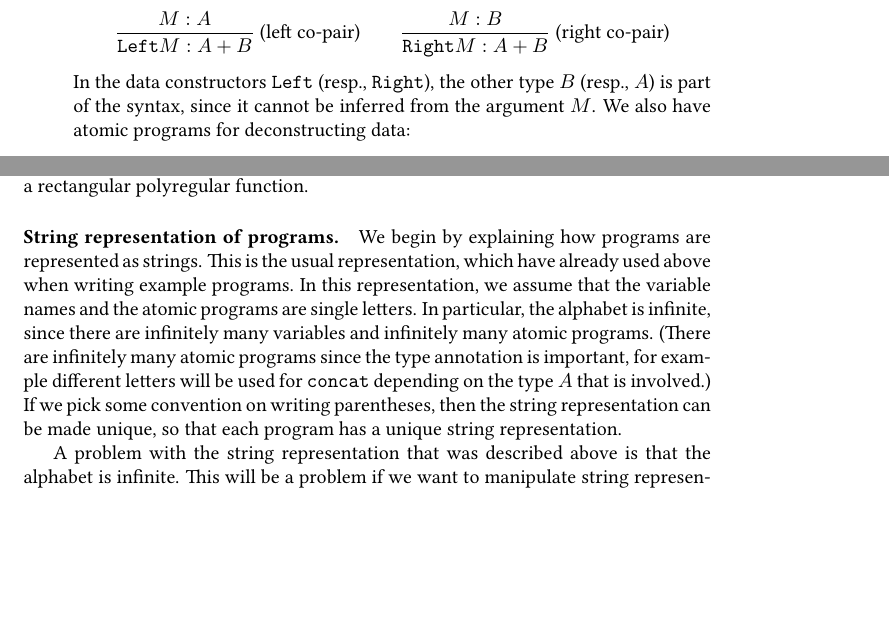
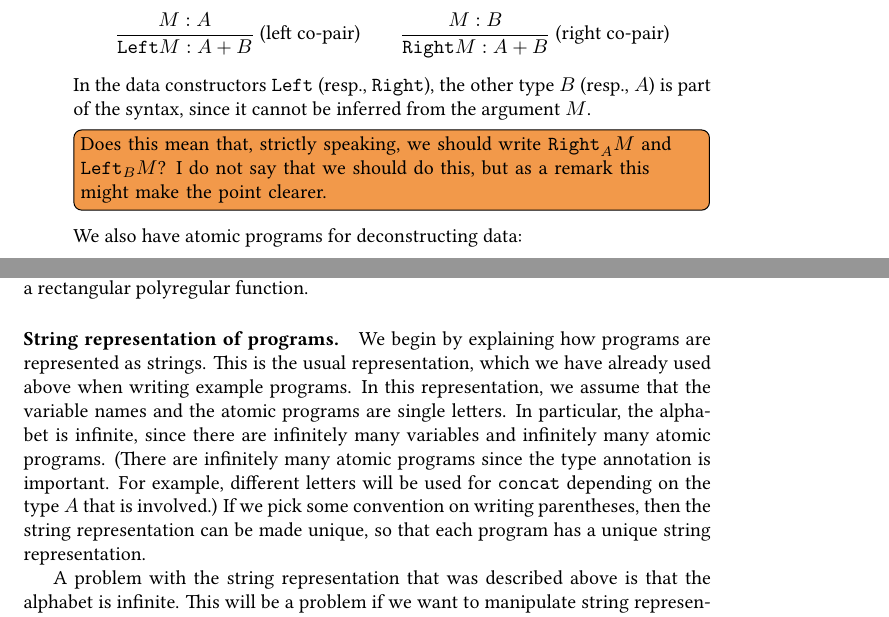
Before and after one commit to bojanczyk/compressed-transducer, a LaTeX document (main.tex, which reads blind.tex): two parts of pages 13 and 15 of 23, joined at a grey line, cut so that both start at the same text, the shorter picture padded with empty space. Compiled offline with pdfLaTeX.

Commit message:
added some notes

```diff
--- a/blind.tex
+++ b/blind.tex
@@ -100,7 +100,8 @@ Here is the inductive definition of the syntax  of the programs.
     \qquad
     \lambdarule{M : B}{\rightterm M : A + B}{right co-pair}
     \end{align*}
-    In the data constructors $\leftterm$ (resp., $\rightterm$), the other type $B$ (resp., $A$) is part of the syntax, since it cannot be inferred from the argument $M$. We also have  atomic programs for deconstructing data:
+    In the data constructors $\leftterm$ (resp., $\rightterm$), the other type $B$ (resp., $A$) is part of the syntax, since it cannot be inferred from the argument $M$. \todo[inline]{Does this mean that, strictly speaking, we should write $\rightterm_A M$ and $\leftterm_B M$? I do not say that we should do this, but as a remark this might make the point clearer.}
+    We also have  atomic programs for deconstructing data:
         \begin{align*}
      \fstterm & :  A \times B \to A \\
      \sndterm & : A \times B \to B \\
@@ -192,7 +193,7 @@ write down a program as a string, and to then evaluate it be using string rewrit
 
     % It is  based on the following observations: (1) when evaluating a program that represents a string-to-string function by using normalisation, the intermediate steps of the normalisation are consistent with certain resource bounds, such as the variables and types that are used and the height of the term; (2) once the resource bounds are fixed, then the number of normalisation steps is bounded, if one uses a normalisation strategy which does some reductions in parallel; and (3) each step of the normalisation strategy mentioned in the previous item can be implemented using a rectangular polyregular function.
 
-    \paragraph*{String representation of programs.} We begin by explaining how programs are represented as strings. This is the usual representation, which have already used above when writing example programs. In this representation, we assume that the variable names and the atomic programs are single letters. In particular, the alphabet is infinite, since there are infinitely many variables and infinitely many atomic programs.  (There are infinitely many atomic programs  since the type annotation is important, for example different letters will be used for $\concatterm$ depending on the type $A$ that is involved.) If we pick some convention on writing parentheses, then the string representation can be made unique, so that each program has a unique string representation.
+    \paragraph*{String representation of programs.} We begin by explaining how programs are represented as strings. This is the usual representation, which we have already used above when writing example programs. In this representation, we assume that the variable names and the atomic programs are single letters. In particular, the alphabet is infinite, since there are infinitely many variables and infinitely many atomic programs.  (There are infinitely many atomic programs  since the type annotation is important. For example, different letters will be used for $\concatterm$ depending on the type $A$ that is involved.) If we pick some convention on writing parentheses, then the string representation can be made unique, so that each program has a unique string representation.
 
     A problem with the string representation that was described above is that the alphabet is infinite. This will be a problem if we want to manipulate string representations using rectangular polyregular functions, which work on finite alphabets. For this reason, we will assume that there is a fixed finite set of variables and atomic programs that can be used, and we will only work with programs that are subject to this restriction. Another restriction that we impose concerns the height of the syntax tree in the program. Let us begin by explaining the notion of height, by using a doubly nested list:
     \mypic{2}
```
